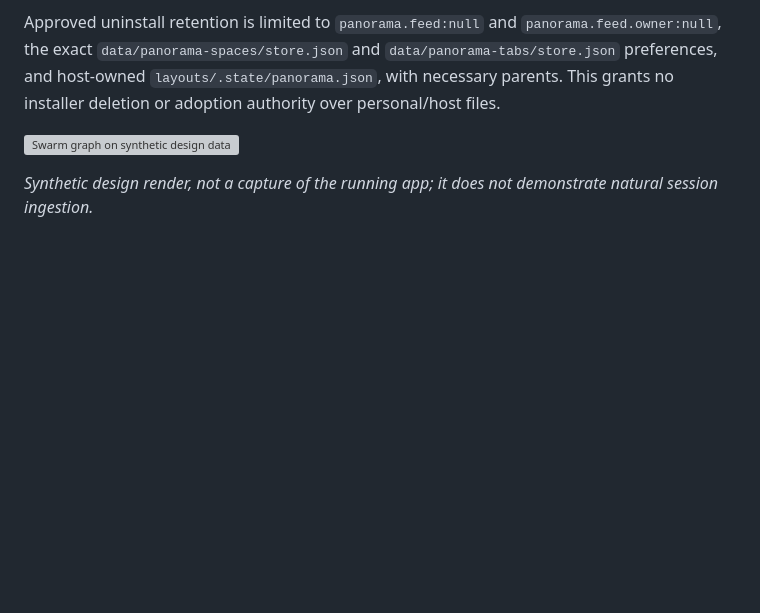
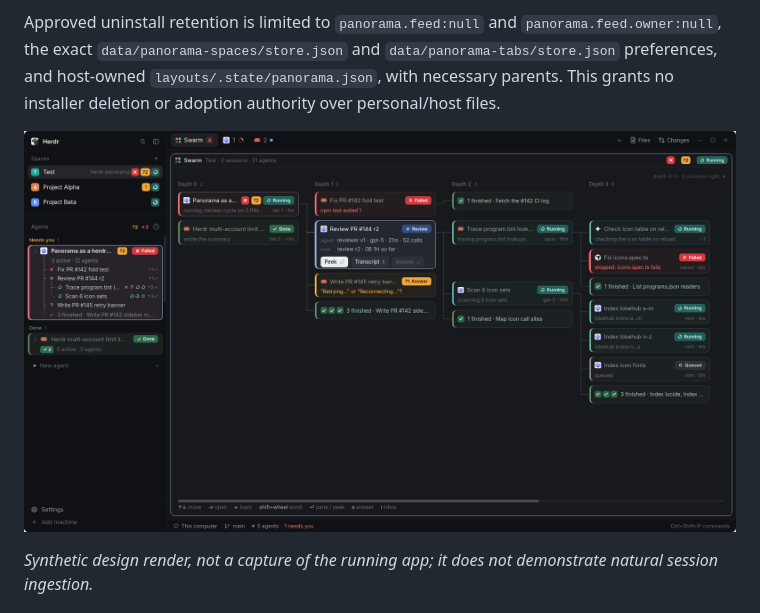
Before and after one commit to LeaveMyYard/herdr-panorama, a Markdown page: README.md, the part around the change. Drawn GitHub-style; pictures changed too: app/preview.png (added); blank space fills up the shorter version; grey boxes are pictures that could not be loaded.

```diff
--- a/README.md
+++ b/README.md
@@ -87,7 +87,7 @@ Approved uninstall retention is limited to `panorama.feed:null` and
 `layouts/.state/panorama.json`, with necessary parents. This grants no installer
 deletion or adoption authority over personal/host files.
 
-![Swarm graph on synthetic design data](docs/design/herdr-app/state-refresh-v11/v11-d-graph-tab.png)
+![Swarm graph on synthetic design data](app/preview.png)
 
 *Synthetic design render, not a capture of the running app; it does not demonstrate
 natural session ingestion.*
```
Also changed, not shown: app/RECIPE.md (+1 -1 lines), docs/plans/herdr-app-mod.md (+2 -2 lines), 2 other files.
